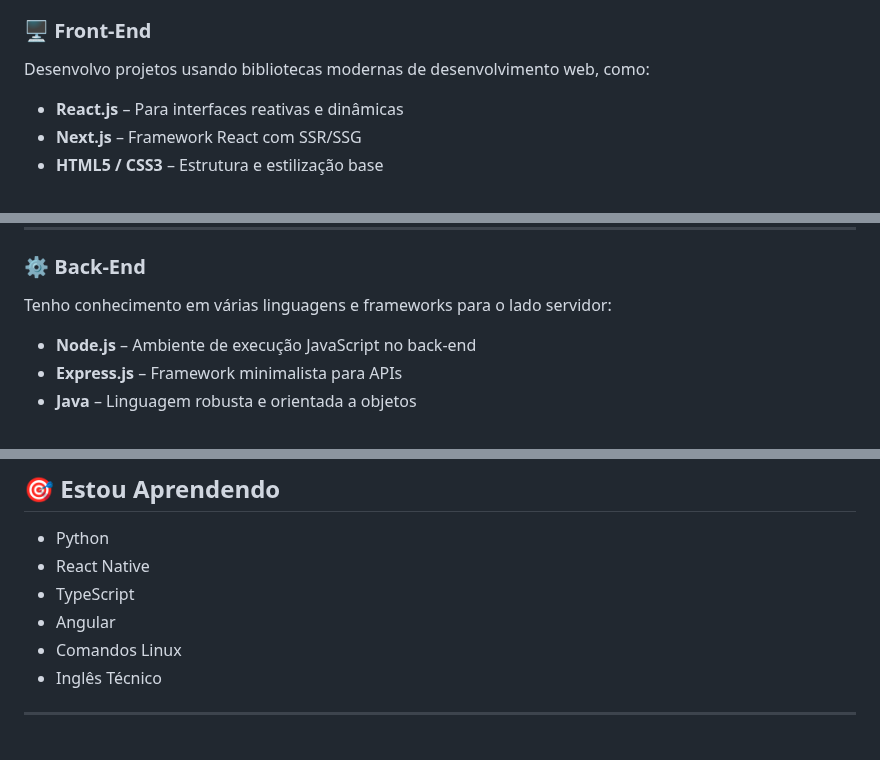
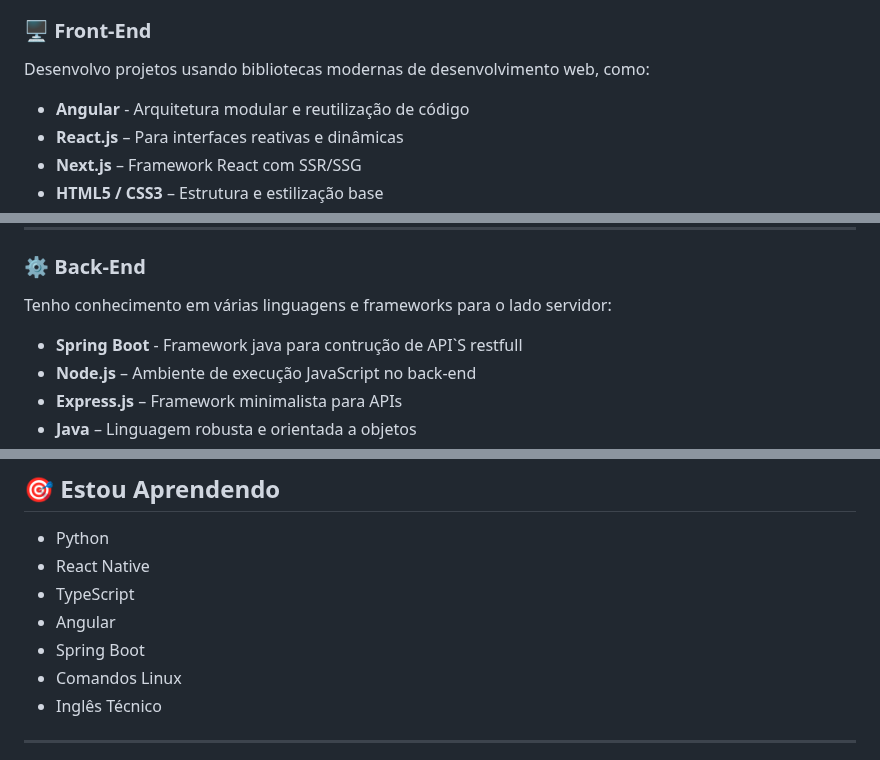
Before and after one commit to Andre-Moura-Dev/Andre-Moura-Dev, a Markdown page: README.md, 3 parts joined by grey strips. GitHub-like rendering.

```diff
--- a/README.md
+++ b/README.md
@@ -20,6 +20,7 @@ Sou um desenvolvedor full-stack júnior com conhecimento em diversas tecnologias
 
 ### 🖥️ Front-End
  Desenvolvo projetos usando bibliotecas modernas de desenvolvimento web, como:
+- **Angular** - Arquitetura modular e reutilização de código
 - **React.js** – Para interfaces reativas e dinâmicas
 - **Next.js** – Framework React com SSR/SSG
 - **HTML5 / CSS3** – Estrutura e estilização base
@@ -40,6 +41,7 @@ Sou um desenvolvedor full-stack júnior com conhecimento em diversas tecnologias
 
 ### ⚙️ Back-End
 Tenho conhecimento em várias linguagens e frameworks para o lado servidor:
+- **Spring Boot** - Framework java para contrução de API`S restfull
 - **Node.js** – Ambiente de execução JavaScript no back-end
 - **Express.js** – Framework minimalista para APIs
 - **Java** – Linguagem robusta e orientada a objetos
@@ -108,6 +111,7 @@ Uso ferramentas importantes para versionamento, deploy e produtividade:
 - React Native
 - TypeScript
 - Angular
+- Spring Boot
 - Comandos Linux
 - Inglês Técnico
 
```
Also changed, not shown: other parts of README.md (+1 -0 lines).
